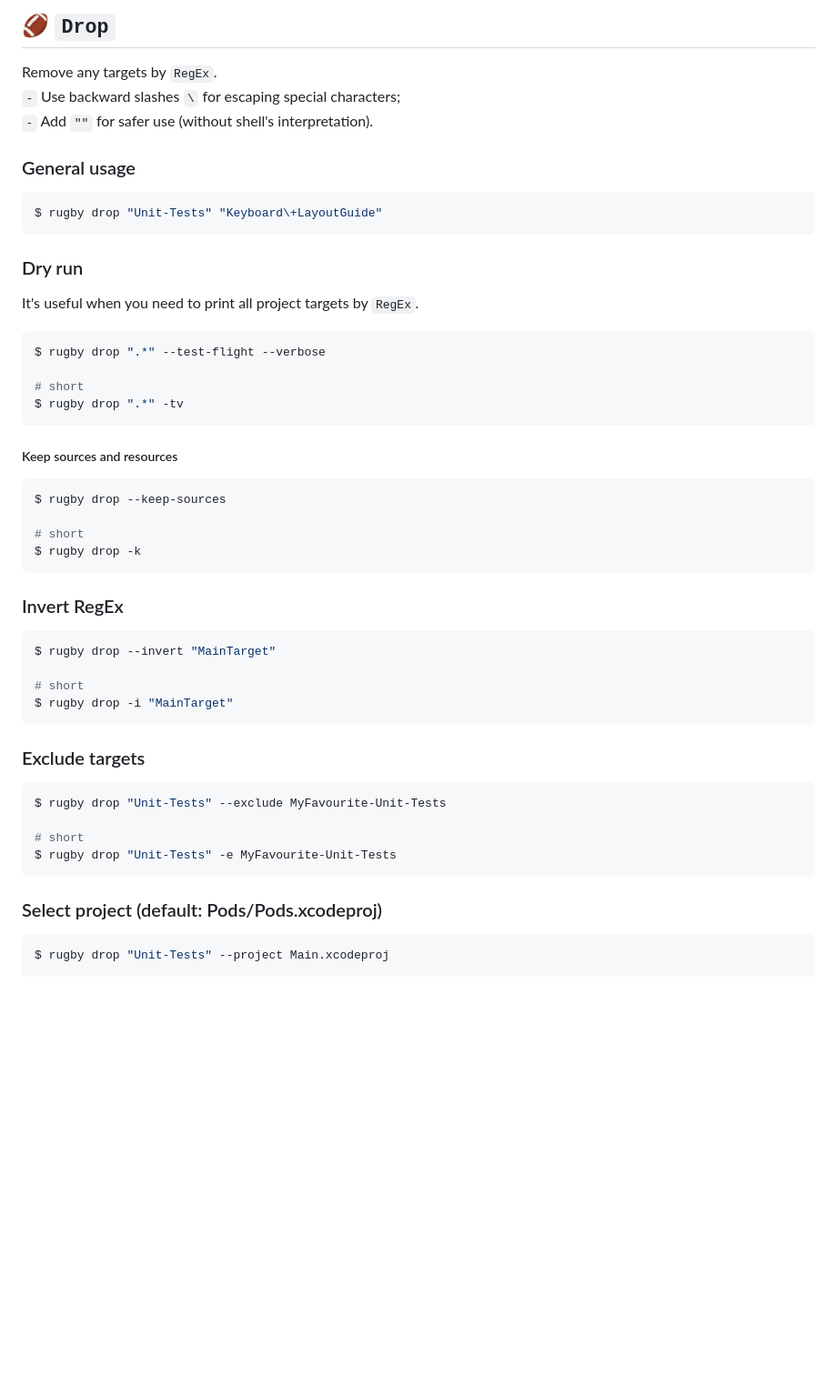
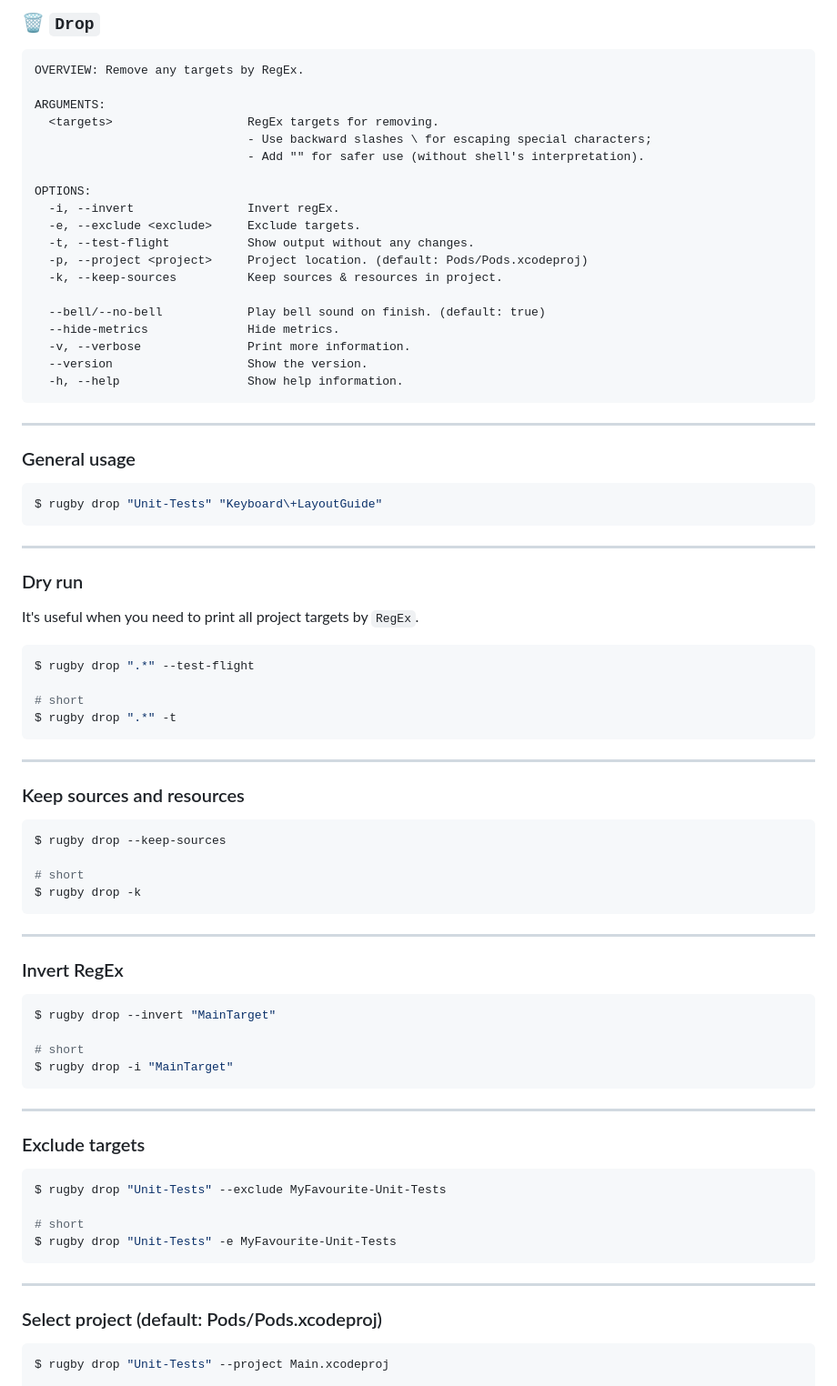
Before and after one commit to swiftyfinch/Rugby, a Markdown page: Docs/Drop.md, the part around the change. Shown: that part at 91% size. Drawn GitHub-style; blank space fills up the shorter version.

Commit message:
Bump version 1.5.0.

````diff
--- a/Docs/Drop.md
+++ b/Docs/Drop.md
@@ -1,9 +1,29 @@
 
-## 🏈 `Drop`
+### 🗑 `Drop`
 
-Remove any targets by `RegEx`.\
-`-` Use backward slashes `\` for escaping special characters;\
-`-` Add `""` for safer use (without shell's interpretation).
+```
+OVERVIEW: Remove any targets by RegEx.
+
+ARGUMENTS:
+  <targets>                   RegEx targets for removing.
+                              - Use backward slashes \ for escaping special characters;
+                              - Add "" for safer use (without shell's interpretation).
+
+OPTIONS:
+  -i, --invert                Invert regEx.
+  -e, --exclude <exclude>     Exclude targets.
+  -t, --test-flight           Show output without any changes.
+  -p, --project <project>     Project location. (default: Pods/Pods.xcodeproj)
+  -k, --keep-sources          Keep sources & resources in project.
+
+  --bell/--no-bell            Play bell sound on finish. (default: true)
+  --hide-metrics              Hide metrics.
+  -v, --verbose               Print more information.
+  --version                   Show the version.
+  -h, --help                  Show help information.
+```
+
+---
 
 ### General usage
 
@@ -11,18 +31,22 @@ Remove any targets by `RegEx`.\
 $ rugby drop "Unit-Tests" "Keyboard\+LayoutGuide"
 ```
 
+---
+
 ### Dry run
 
 It's useful when you need to print all project targets by `RegEx`.
 
 ```bash
-$ rugby drop ".*" --test-flight --verbose
+$ rugby drop ".*" --test-flight
 
 # short
-$ rugby drop ".*" -tv
+$ rugby drop ".*" -t
 ```
 
-##### Keep sources and resources
+---
+
+### Keep sources and resources
 
 ```bash
 $ rugby drop --keep-sources
@@ -30,6 +54,8 @@ $ rugby drop --keep-sources
 # short
 $ rugby drop -k
 ```
+
+---
 
 ### Invert RegEx
 
@@ -40,6 +66,8 @@ $ rugby drop --invert "MainTarget"
 $ rugby drop -i "MainTarget"
 ```
 
+---
+
 ### Exclude targets
 
 ```bash
@@ -49,6 +77,8 @@ $ rugby drop "Unit-Tests" --exclude MyFavourite-Unit-Tests
 $ rugby drop "Unit-Tests" -e MyFavourite-Unit-Tests
 ```
 
+---
+
 ### Select project (default: Pods/Pods.xcodeproj)
 
 ```bash
````
Also changed, not shown: Docs/Cache.md (+33 -7 lines), Docs/Plans.md (added, +58 -0 lines), README.md (+7 -7 lines), Imgs/Plans.png (added), 1 other file.
